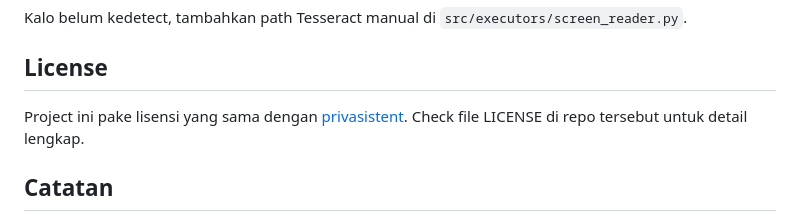
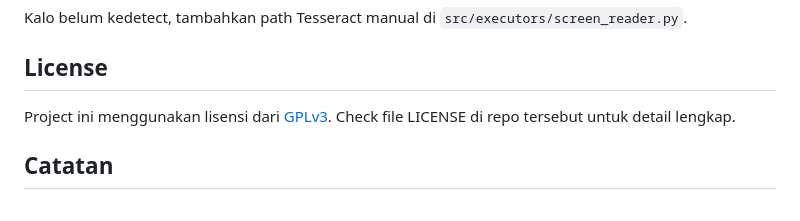
Before and after one commit to Glenferdinza/privasistent, a Markdown page: README.md, the part around the change. Drawn GitHub-style.

Commit message:
Update license information to GPLv3

```diff
--- a/README.md
+++ b/README.md
@@ -127,7 +127,7 @@ Kalo belum kedetect, tambahkan path Tesseract manual di `src/executors/screen_re
 
 ## License
 
-Project ini pake lisensi yang sama dengan [privasistent](LICENSE.txt). Check file LICENSE di repo tersebut untuk detail lengkap.
+Project ini menggunakan lisensi dari [GPLv3](LICENSE.txt). Check file LICENSE di repo tersebut untuk detail lengkap.
 
 ## Catatan
 
```
